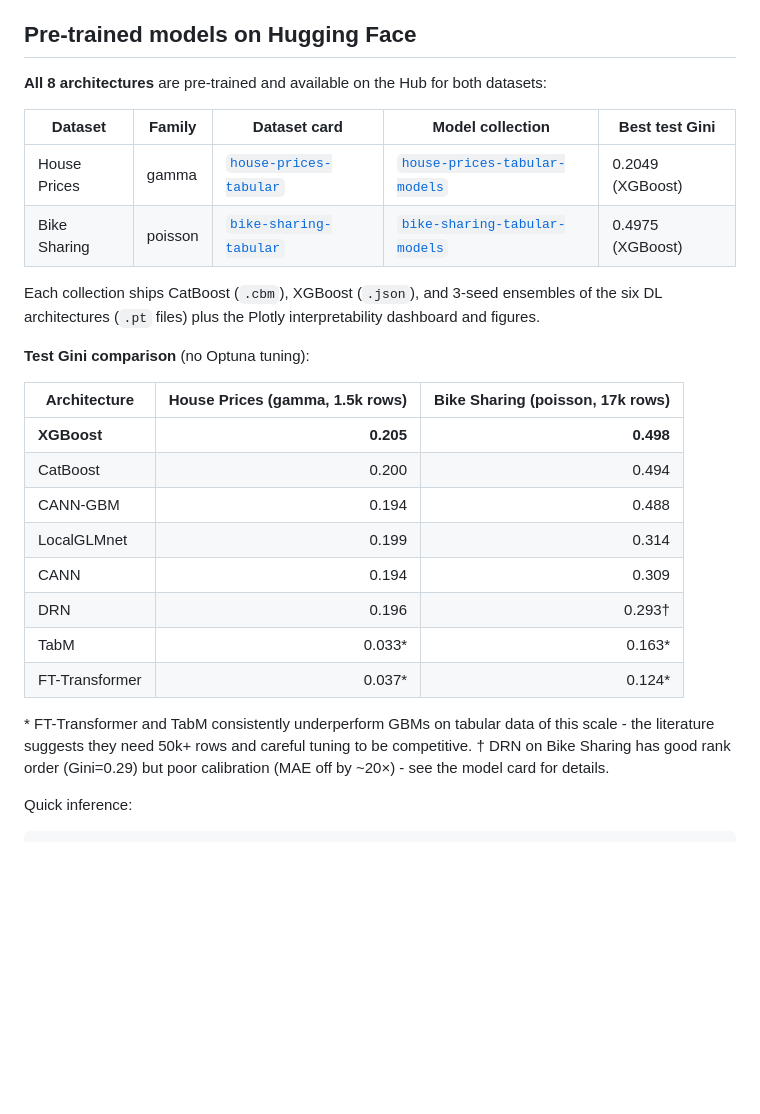
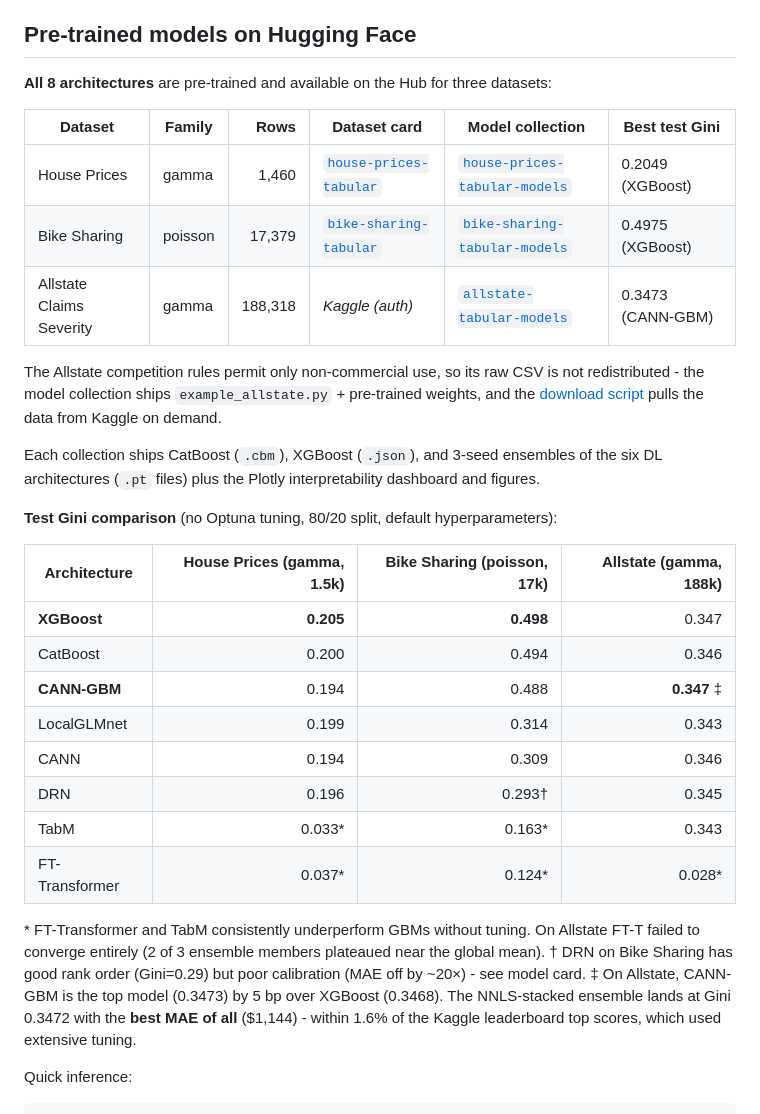
Before and after one commit to timothy22000/tabular_data_modelling_pipeline, a Markdown page: README.md, the part around the change. Drawn GitHub-style; blank space fills up the shorter version.

Commit message:
Add Allstate (188k) to HF model collections + 3-dataset comparison table
Third dataset model collection now live on HF:

  t22000t/allstate-tabular-models

Like House Prices and Bike Sharing, all 8 architectures included
(CatBoost, XGBoost, CANN, CANN-GBM, FT-Transformer, TabM, LocalGLMnet,
DRN). Unlike the other two, Allstate's CSV is NOT redistributed - the
collection ships example_allstate.py + pre-trained weights + metrics
only. Raw data still requires Kaggle competition rules acceptance.

Headline results (188k rows, 80/20 split, default hyperparameters):
  CANN-GBM    Gini 0.3473  MAE $1,158  (best individual)
  XGBoost     Gini 0.3468  MAE $1,152
  Stacked     Gini 0.3472  MAE $1,144  (best MAE)
  FT-Transformer underfit (Gini 0.028)

README comparison table extended to show all three datasets side by side.

```diff
--- a/README.md
+++ b/README.md
@@ -184,35 +184,45 @@ typically need 100k+ rows and longer training to be competitive.
 
 ## Pre-trained models on Hugging Face
 
-**All 8 architectures** are pre-trained and available on the Hub for both datasets:
+**All 8 architectures** are pre-trained and available on the Hub for three datasets:
 
-| Dataset | Family | Dataset card | Model collection | Best test Gini |
-|---|---|---|---|---|
-| House Prices | gamma | [`house-prices-tabular`](https://huggingface.co/datasets/t22000t/house-prices-tabular) | [`house-prices-tabular-models`](https://huggingface.co/t22000t/house-prices-tabular-models) | 0.2049 (XGBoost) |
-| Bike Sharing | poisson | [`bike-sharing-tabular`](https://huggingface.co/datasets/t22000t/bike-sharing-tabular) | [`bike-sharing-tabular-models`](https://huggingface.co/t22000t/bike-sharing-tabular-models) | 0.4975 (XGBoost) |
+| Dataset | Family | Rows | Dataset card | Model collection | Best test Gini |
+|---|---|---:|---|---|---|
+| House Prices | gamma | 1,460 | [`house-prices-tabular`](https://huggingface.co/datasets/t22000t/house-prices-tabular) | [`house-prices-tabular-models`](https://huggingface.co/t22000t/house-prices-tabular-models) | 0.2049 (XGBoost) |
+| Bike Sharing | poisson | 17,379 | [`bike-sharing-tabular`](https://huggingface.co/datasets/t22000t/bike-sharing-tabular) | [`bike-sharing-tabular-models`](https://huggingface.co/t22000t/bike-sharing-tabular-models) | 0.4975 (XGBoost) |
+| Allstate Claims Severity | gamma | 188,318 | _Kaggle (auth)_ | [`allstate-tabular-models`](https://huggingface.co/t22000t/allstate-tabular-models) | 0.3473 (CANN-GBM) |
+
+The Allstate competition rules permit only non-commercial use, so its
+raw CSV is not redistributed - the model collection ships
+`example_allstate.py` + pre-trained weights, and the
+[download script](scripts/download_data.py) pulls the data from Kaggle on demand.
 
 Each collection ships CatBoost (`.cbm`), XGBoost (`.json`), and 3-seed
 ensembles of the six DL architectures (`.pt` files) plus the Plotly
 interpretability dashboard and figures.
 
-**Test Gini comparison** (no Optuna tuning):
+**Test Gini comparison** (no Optuna tuning, 80/20 split, default hyperparameters):
 
-| Architecture | House Prices (gamma, 1.5k rows) | Bike Sharing (poisson, 17k rows) |
-|---|---:|---:|
-| **XGBoost** | **0.205** | **0.498** |
-| CatBoost | 0.200 | 0.494 |
-| CANN-GBM | 0.194 | 0.488 |
-| LocalGLMnet | 0.199 | 0.314 |
-| CANN | 0.194 | 0.309 |
-| DRN | 0.196 | 0.293† |
-| TabM | 0.033* | 0.163* |
-| FT-Transformer | 0.037* | 0.124* |
+| Architecture | House Prices (gamma, 1.5k) | Bike Sharing (poisson, 17k) | Allstate (gamma, 188k) |
+|---|---:|---:|---:|
+| **XGBoost** | **0.205** | **0.498** | 0.347 |
+| CatBoost | 0.200 | 0.494 | 0.346 |
+| **CANN-GBM** | 0.194 | 0.488 | **0.347** ‡ |
+| LocalGLMnet | 0.199 | 0.314 | 0.343 |
+| CANN | 0.194 | 0.309 | 0.346 |
+| DRN | 0.196 | 0.293† | 0.345 |
+| TabM | 0.033* | 0.163* | 0.343 |
+| FT-Transformer | 0.037* | 0.124* | 0.028* |
 
-\* FT-Transformer and TabM consistently underperform GBMs on tabular
-data of this scale - the literature suggests they need 50k+ rows and
-careful tuning to be competitive.
+\* FT-Transformer and TabM consistently underperform GBMs without tuning.
+On Allstate FT-T failed to converge entirely (2 of 3 ensemble members
+plateaued near the global mean).
 † DRN on Bike Sharing has good rank order (Gini=0.29) but poor
-calibration (MAE off by ~20×) - see the model card for details.
+calibration (MAE off by ~20×) - see model card.
+‡ On Allstate, CANN-GBM is the top model (0.3473) by 5 bp over XGBoost
+(0.3468). The NNLS-stacked ensemble lands at Gini 0.3472 with the
+**best MAE of all** ($1,144) - within 1.6% of the Kaggle leaderboard
+top scores, which used extensive tuning.
 
 Quick inference:
 
```
